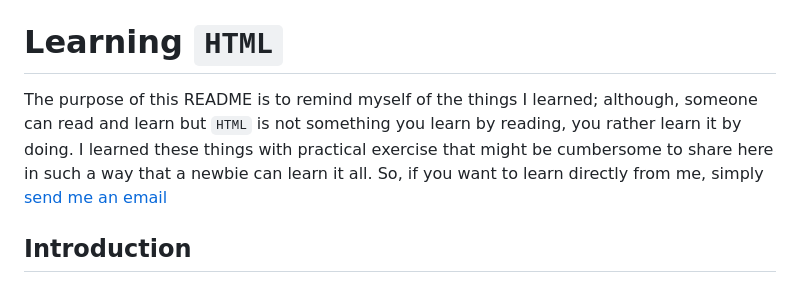
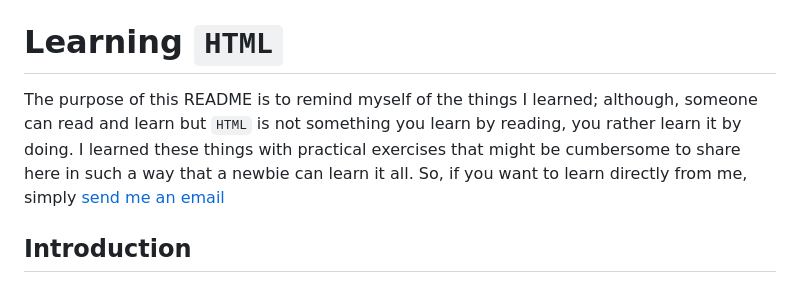
Before and after one commit to tpauldike/rough_work, a Markdown page: fullstack_course/1-html/README.md, the part around one of its changes. Rendered like a GitHub page.

```diff
--- a/fullstack_course/1-html/README.md
+++ b/fullstack_course/1-html/README.md
@@ -1,5 +1,5 @@
 # Learning `HTML`
-The purpose of this README is to remind myself of the things I learned; although, someone can read and learn but `HTML` is not something you learn by reading, you rather learn it by doing. I learned these things with practical exercise that might be cumbersome to share here in such a way that a newbie can learn it all. So, if you want to learn directly from me, simply [send me an email](mailto:topman4loveworld@gmail.com)
+The purpose of this README is to remind myself of the things I learned; although, someone can read and learn but `HTML` is not something you learn by reading, you rather learn it by doing. I learned these things with practical exercises that might be cumbersome to share here in such a way that a newbie can learn it all. So, if you want to learn directly from me, simply [send me an email](mailto:topman4loveworld@gmail.com)
 ## Introduction
 HTML stands for HyperText Markup Language. It's the code that defines the structure and content of a webpage.
 HTML is made up of elements, such as; *headings (h1-h6), paragraph (p)*. Most elements have an opening tag and a closing tag, that are conventionally written in lowercase letters. There are void elements that do not have closing tags (e.g; `<img>`) which may have the unnecessary backward slash added (i.e; `<img />`).
```
Also changed, not shown: other parts of fullstack_course/1-html/README.md (+1 -0 lines).
